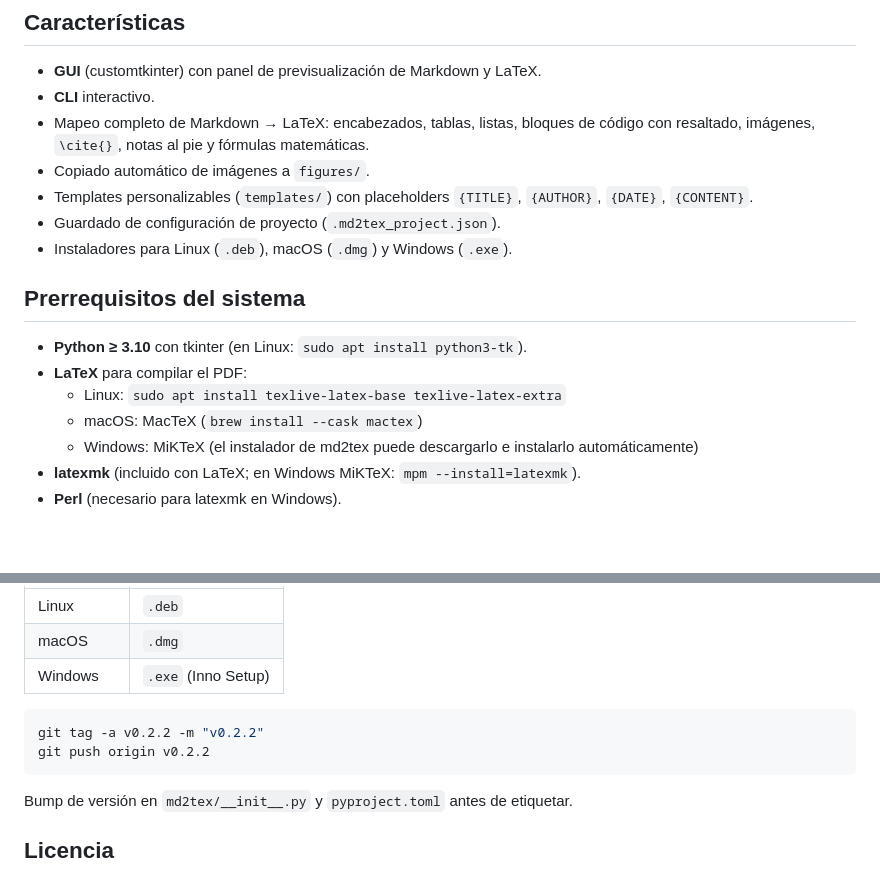
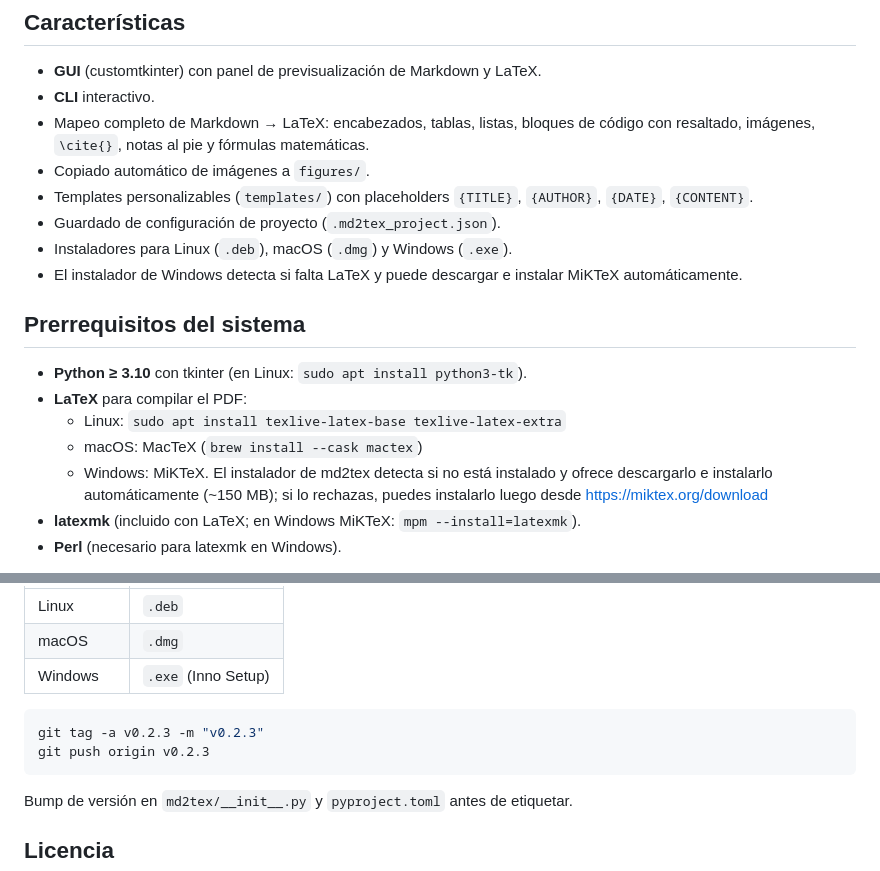
Before and after one commit to RafaelReyes0816/informe-latex, a Markdown page: README.md, 2 parts joined by grey strips. Drawn GitHub-style; blank space fills up the shorter version.

Commit message:
docs: update README with MiKTeX auto-install and current version

````diff
--- a/README.md
+++ b/README.md
@@ -26,6 +26,7 @@ Puedes generar un único documento o varios capítulos que se integran en un doc
 - Templates personalizables (`templates/`) con placeholders `{TITLE}`, `{AUTHOR}`, `{DATE}`, `{CONTENT}`.
 - Guardado de configuración de proyecto (`.md2tex_project.json`).
 - Instaladores para Linux (`.deb`), macOS (`.dmg`) y Windows (`.exe`).
+- El instalador de Windows detecta si falta LaTeX y puede descargar e instalar MiKTeX automáticamente.
 
 ## Prerrequisitos del sistema
 
@@ -33,7 +34,7 @@ Puedes generar un único documento o varios capítulos que se integran en un doc
 - **LaTeX** para compilar el PDF:
   - Linux: `sudo apt install texlive-latex-base texlive-latex-extra`
   - macOS: MacTeX (`brew install --cask mactex`)
-  - Windows: MiKTeX (el instalador de md2tex puede descargarlo e instalarlo automáticamente)
+  - Windows: MiKTeX. El instalador de md2tex detecta si no está instalado y ofrece descargarlo e instalarlo automáticamente (~150 MB); si lo rechazas, puedes instalarlo luego desde https://miktex.org/download
 - **latexmk** (incluido con LaTeX; en Windows MiKTeX: `mpm --install=latexmk`).
 - **Perl** (necesario para latexmk en Windows).
 
@@ -102,8 +103,8 @@ Los tags `v*` disparan GitHub Actions que construyen los instaladores de los tre
 | Windows | `.exe` (Inno Setup) |
 
 ```bash
-git tag -a v0.2.2 -m "v0.2.2"
-git push origin v0.2.2
+git tag -a v0.2.3 -m "v0.2.3"
+git push origin v0.2.3
 ```
 
 Bump de versión en `md2tex/__init__.py` y `pyproject.toml` antes de etiquetar.
````
